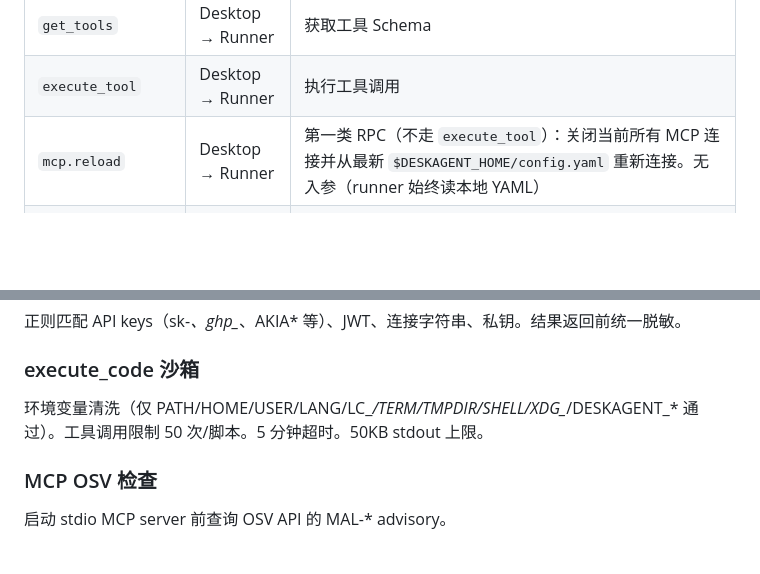
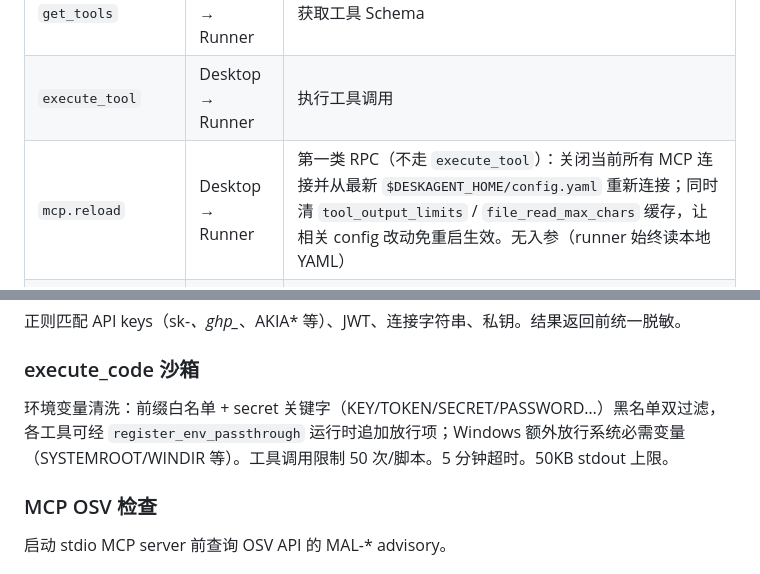
Before and after one commit to yangjinming1062/DeskAgent, a Markdown page: runner/README.md, 2 parts joined by grey strips. Drawn GitHub-style; blank space fills up the shorter version.

```diff
--- a/runner/README.md
+++ b/runner/README.md
@@ -34,7 +34,7 @@ Runner 主动连接 Desktop 提供的本地 WS 服务器（`ws://127.0.0.1:<port
 | `tools_changed` | Runner → Desktop | 工具 schema 变更通知（MCP 后台发现完成后触发）；Desktop 收到后重拉 `get_tools` 并重新 `tools.sync` 到 backend |
 | `get_tools` | Desktop → Runner | 获取工具 Schema |
 | `execute_tool` | Desktop → Runner | 执行工具调用 |
-| `mcp.reload` | Desktop → Runner | 第一类 RPC（不走 `execute_tool`）：关闭当前所有 MCP 连接并从最新 `$DESKAGENT_HOME/config.yaml` 重新连接。无入参（runner 始终读本地 YAML） |
+| `mcp.reload` | Desktop → Runner | 第一类 RPC（不走 `execute_tool`）：关闭当前所有 MCP 连接并从最新 `$DESKAGENT_HOME/config.yaml` 重新连接；同时清 `tool_output_limits` / `file_read_max_chars` 缓存，让相关 config 改动免重启生效。无入参（runner 始终读本地 YAML） |
 | `deskagent.cancel` | Desktop → Runner | 中断信号：设 `_global_interrupt` 让 in-flight 工具下次轮询时退出 |
 | `request_llm` | Runner → Desktop | 反向 RPC（带 `id` 的请求）：借用 LLM，响应体可含 `content` / `choices[0].message.content` / `text`，`server.py::_extract_llm_content` 做容错抽取 |
 
@@ -112,7 +116,7 @@ SSRF 防护：block private IPs、loopback、link-local、CGNAT（100.64.0.0/10
 
 ### execute_code 沙箱
 
-环境变量清洗（仅 PATH/HOME/USER/LANG/LC_*/TERM/TMPDIR/SHELL/XDG_*/DESKAGENT_* 通过）。工具调用限制 50 次/脚本。5 分钟超时。50KB stdout 上限。
+环境变量清洗：前缀白名单 + secret 关键字（KEY/TOKEN/SECRET/PASSWORD…）黑名单双过滤，各工具可经 `register_env_passthrough` 运行时追加放行项；Windows 额外放行系统必需变量（SYSTEMROOT/WINDIR 等）。工具调用限制 50 次/脚本。5 分钟超时。50KB stdout 上限。
 
 ### MCP OSV 检查
 
```
Also changed, not shown: other parts of runner/README.md (+9 -5 lines).
